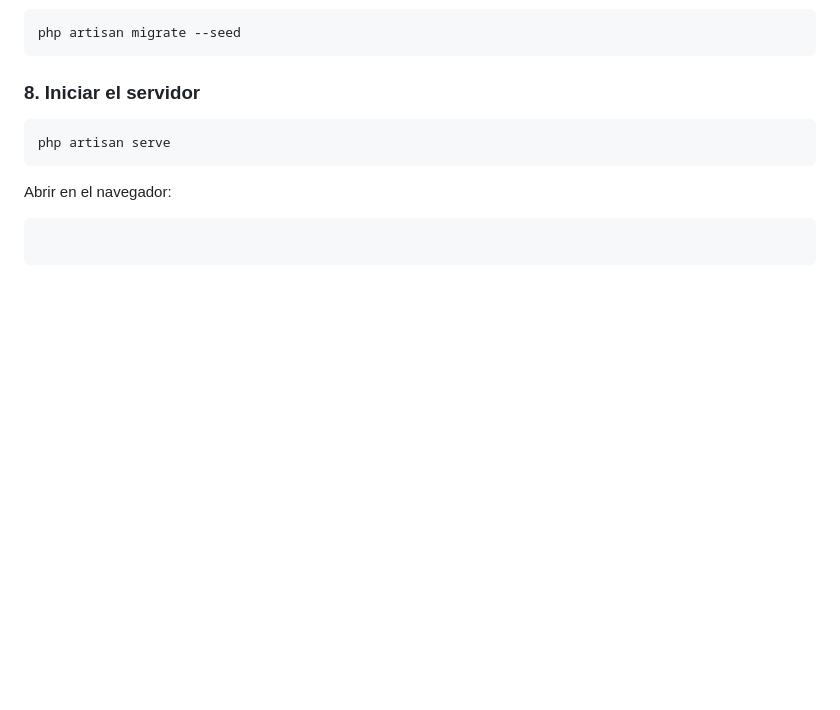
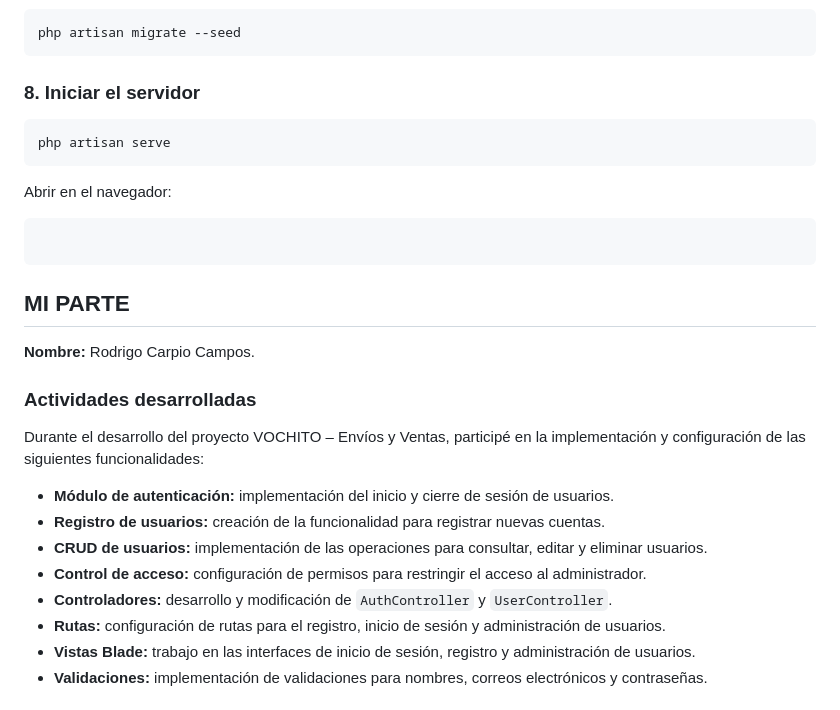
Before and after one commit to naomivimid-lang/Vochito_Lara_app_2026, a Markdown page: README.md, the part around one of its changes. Drawn GitHub-style; blank space fills up the shorter version.

````diff
--- a/README.md
+++ b/README.md
@@ -193,3 +193,20 @@ Abrir en el navegador:
 ```
 
 ```
+## MI PARTE
+
+**Nombre:** Rodrigo Carpio Campos.
+
+### Actividades desarrolladas
+
+Durante el desarrollo del proyecto VOCHITO – Envíos y Ventas, participé en la implementación y configuración de las siguientes funcionalidades:
+
+- **Módulo de autenticación:** implementación del inicio y cierre de sesión de usuarios.
+- **Registro de usuarios:** creación de la funcionalidad para registrar nuevas cuentas.
+- **CRUD de usuarios:** implementación de las operaciones para consultar, editar y eliminar usuarios.
+- **Control de acceso:** configuración de permisos para restringir el acceso al administrador.
+- **Controladores:** desarrollo y modificación de `AuthController` y `UserController`.
+- **Rutas:** configuración de rutas para el registro, inicio de sesión y administración de usuarios.
+- **Vistas Blade:** trabajo en las interfaces de inicio de sesión, registro y administración de usuarios.
+- **Validaciones:** implementación de validaciones para nombres, correos electrónicos y contraseñas.
+
````
Also changed, not shown: other parts of README.md (+11 -0 lines), public/img/HG1.png (added), public/img/HHG2.png (added), 1 other file.
